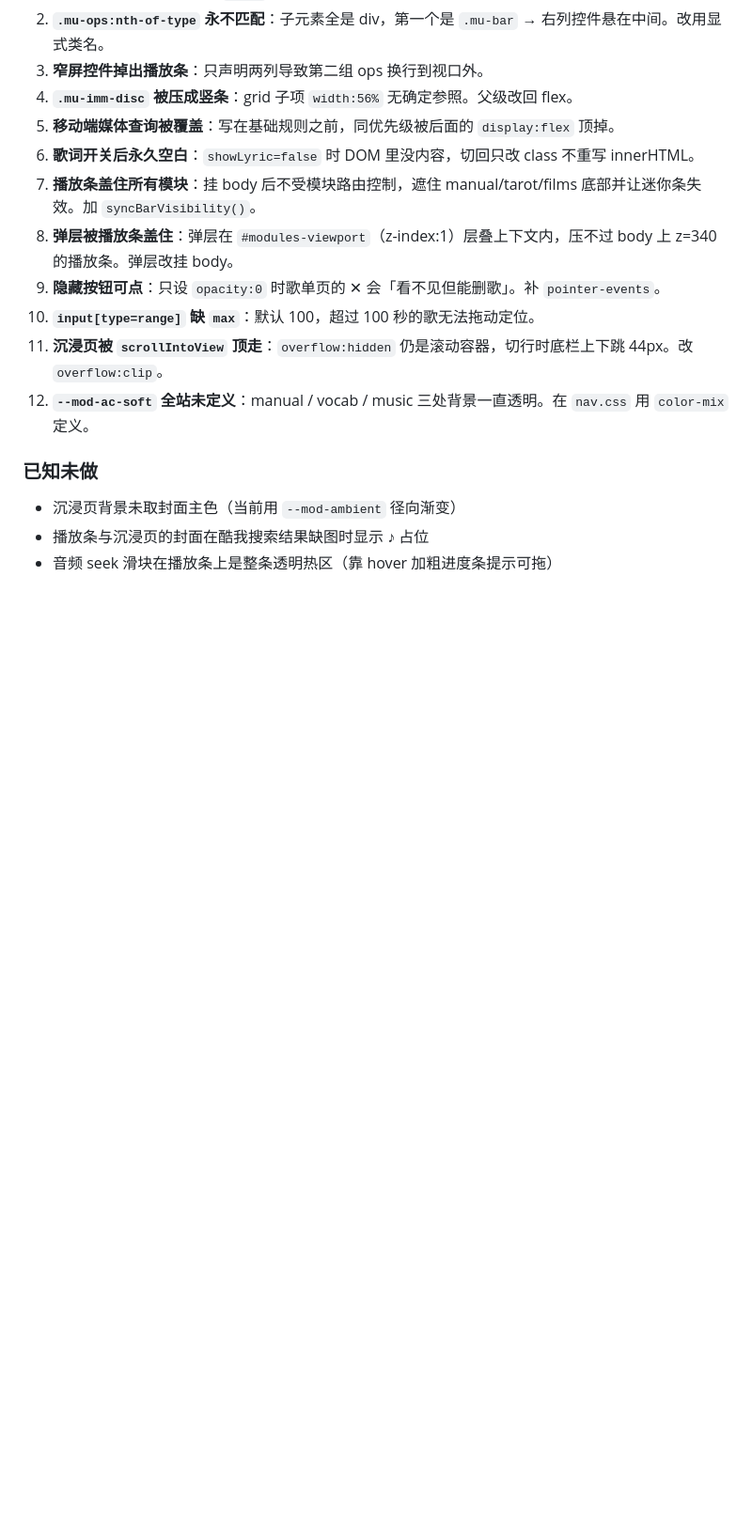
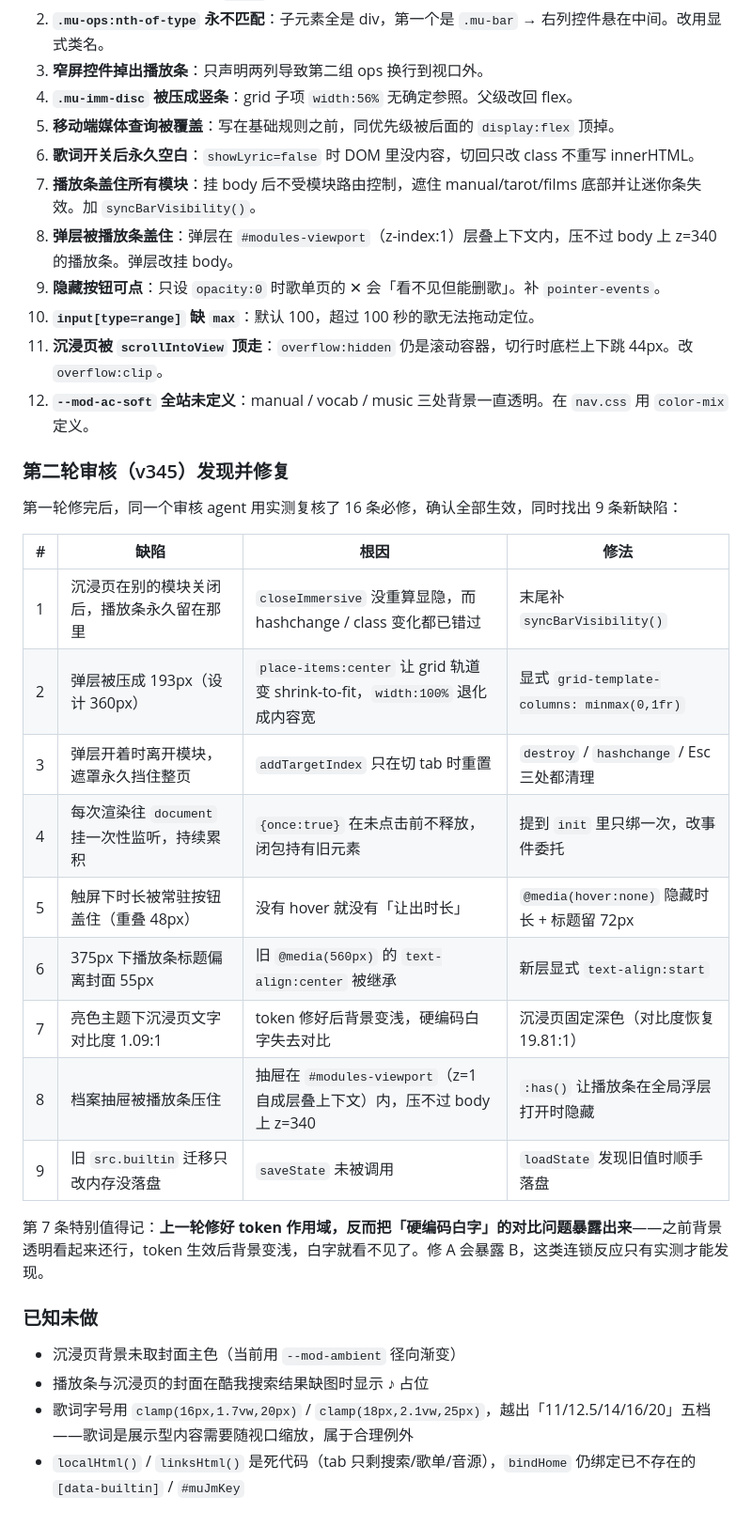
Before and after one commit to noc228076/juice, a Markdown page: docs/MUSIC_UI_REDESIGN.md, the part around the change. Shown at 94% size. Drawn GitHub-style; blank space fills up the shorter version.

Commit message:
docs(music): 记录第二轮审核的 9 条缺陷与根因

```diff
--- a/docs/MUSIC_UI_REDESIGN.md
+++ b/docs/MUSIC_UI_REDESIGN.md
@@ -208,8 +208,27 @@ taste-skill 明令禁止「glows, glass, backdrop blur」。但它的研究对
 11. **沉浸页被 `scrollIntoView` 顶走**：`overflow:hidden` 仍是滚动容器，切行时底栏上下跳 44px。改 `overflow:clip`。
 12. **`--mod-ac-soft` 全站未定义**：manual / vocab / music 三处背景一直透明。在 `nav.css` 用 `color-mix` 定义。
 
+### 第二轮审核（v345）发现并修复
+
+第一轮修完后，同一个审核 agent 用实测复核了 16 条必修，确认全部生效，同时找出 9 条新缺陷：
+
+| # | 缺陷 | 根因 | 修法 |
+| --- | --- | --- | --- |
+| 1 | 沉浸页在别的模块关闭后，播放条永久留在那里 | `closeImmersive` 没重算显隐，而 hashchange / class 变化都已错过 | 末尾补 `syncBarVisibility()` |
+| 2 | 弹层被压成 193px（设计 360px） | `place-items:center` 让 grid 轨道变 shrink-to-fit，`width:100%` 退化成内容宽 | 显式 `grid-template-columns: minmax(0,1fr)` |
+| 3 | 弹层开着时离开模块，遮罩永久挡住整页 | `addTargetIndex` 只在切 tab 时重置 | `destroy` / `hashchange` / Esc 三处都清理 |
+| 4 | 每次渲染往 `document` 挂一次性监听，持续累积 | `{once:true}` 在未点击前不释放，闭包持有旧元素 | 提到 `init` 里只绑一次，改事件委托 |
+| 5 | 触屏下时长被常驻按钮盖住（重叠 48px） | 没有 hover 就没有「让出时长」 | `@media(hover:none)` 隐藏时长 + 标题留 72px |
+| 6 | 375px 下播放条标题偏离封面 55px | 旧 `@media(560px)` 的 `text-align:center` 被继承 | 新层显式 `text-align:start` |
+| 7 | 亮色主题下沉浸页文字对比度 1.09:1 | token 修好后背景变浅，硬编码白字失去对比 | 沉浸页固定深色（对比度恢复 19.81:1） |
+| 8 | 档案抽屉被播放条压住 | 抽屉在 `#modules-viewport`（z=1 自成层叠上下文）内，压不过 body 上 z=340 | `:has()` 让播放条在全局浮层打开时隐藏 |
+| 9 | 旧 `src.builtin` 迁移只改内存没落盘 | `saveState` 未被调用 | `loadState` 发现旧值时顺手落盘 |
+
+第 7 条特别值得记：**上一轮修好 token 作用域，反而把「硬编码白字」的对比问题暴露出来**——之前背景透明看起来还行，token 生效后背景变浅，白字就看不见了。修 A 会暴露 B，这类连锁反应只有实测才能发现。
+
 ### 已知未做
 
 - 沉浸页背景未取封面主色（当前用 `--mod-ambient` 径向渐变）
 - 播放条与沉浸页的封面在酷我搜索结果缺图时显示 ♪ 占位
-- 音频 seek 滑块在播放条上是整条透明热区（靠 hover 加粗进度条提示可拖）
+- 歌词字号用 `clamp(16px,1.7vw,20px)` / `clamp(18px,2.1vw,25px)`，越出「11/12.5/14/16/20」五档——歌词是展示型内容需要随视口缩放，属于合理例外
+- `localHtml()` / `linksHtml()` 是死代码（tab 只剩搜索/歌单/音源），`bindHome` 仍绑定已不存在的 `[data-builtin]` / `#muJmKey`
```
